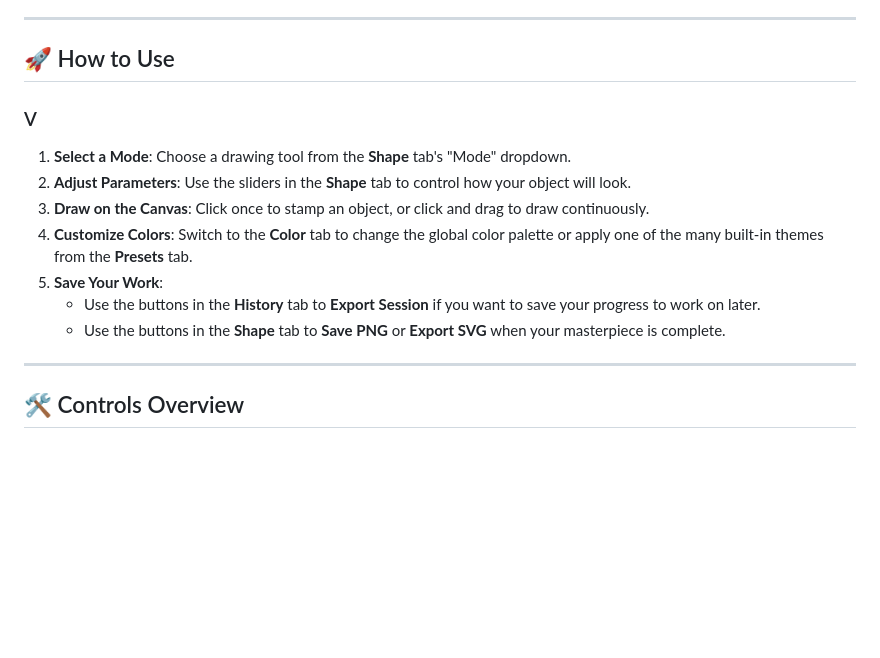
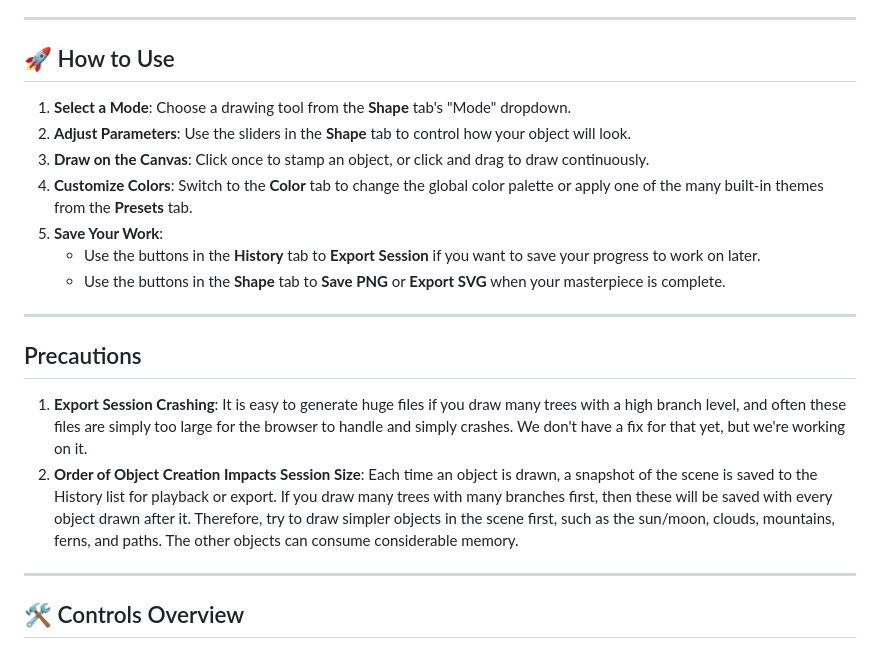
Before and after one commit to jsale/fractal_drawing_v2, a Markdown page: README.md, the part around the change. GitHub-like rendering; blank space fills up the shorter version.

Commit message:
Update README.md
Added precautions section.

```diff
--- a/README.md
+++ b/README.md
@@ -25,7 +25,6 @@ Fractal Forest Drawing App is an interactive, web-based drawing tool that lets y
 -----
 
 ## 🚀 How to Use
-### V
 1.  **Select a Mode**: Choose a drawing tool from the **Shape** tab's "Mode" dropdown.
 2.  **Adjust Parameters**: Use the sliders in the **Shape** tab to control how your object will look.
 3.  **Draw on the Canvas**: Click once to stamp an object, or click and drag to draw continuously.
@@ -33,6 +32,12 @@ Fractal Forest Drawing App is an interactive, web-based drawing tool that lets y
 5.  **Save Your Work**:
       * Use the buttons in the **History** tab to **Export Session** if you want to save your progress to work on later.
       * Use the buttons in the **Shape** tab to **Save PNG** or **Export SVG** when your masterpiece is complete.
+
+-----
+
+## Precautions
+1.  **Export Session Crashing**: It is easy to generate huge files if you draw many trees with a high branch level, and often these files are simply too large for the browser to handle and simply crashes. We don't have a fix for that yet, but we're working on it.
+2.  **Order of Object Creation Impacts Session Size**: Each time an object is drawn, a snapshot of the scene is saved to the History list for playback or export. If you draw many trees with many branches first, then these will be saved with every object drawn after it. Therefore, try to draw simpler objects in the scene first, such as the sun/moon, clouds, mountains, ferns, and paths. The other objects can consume considerable memory.
 
 -----
 
```
